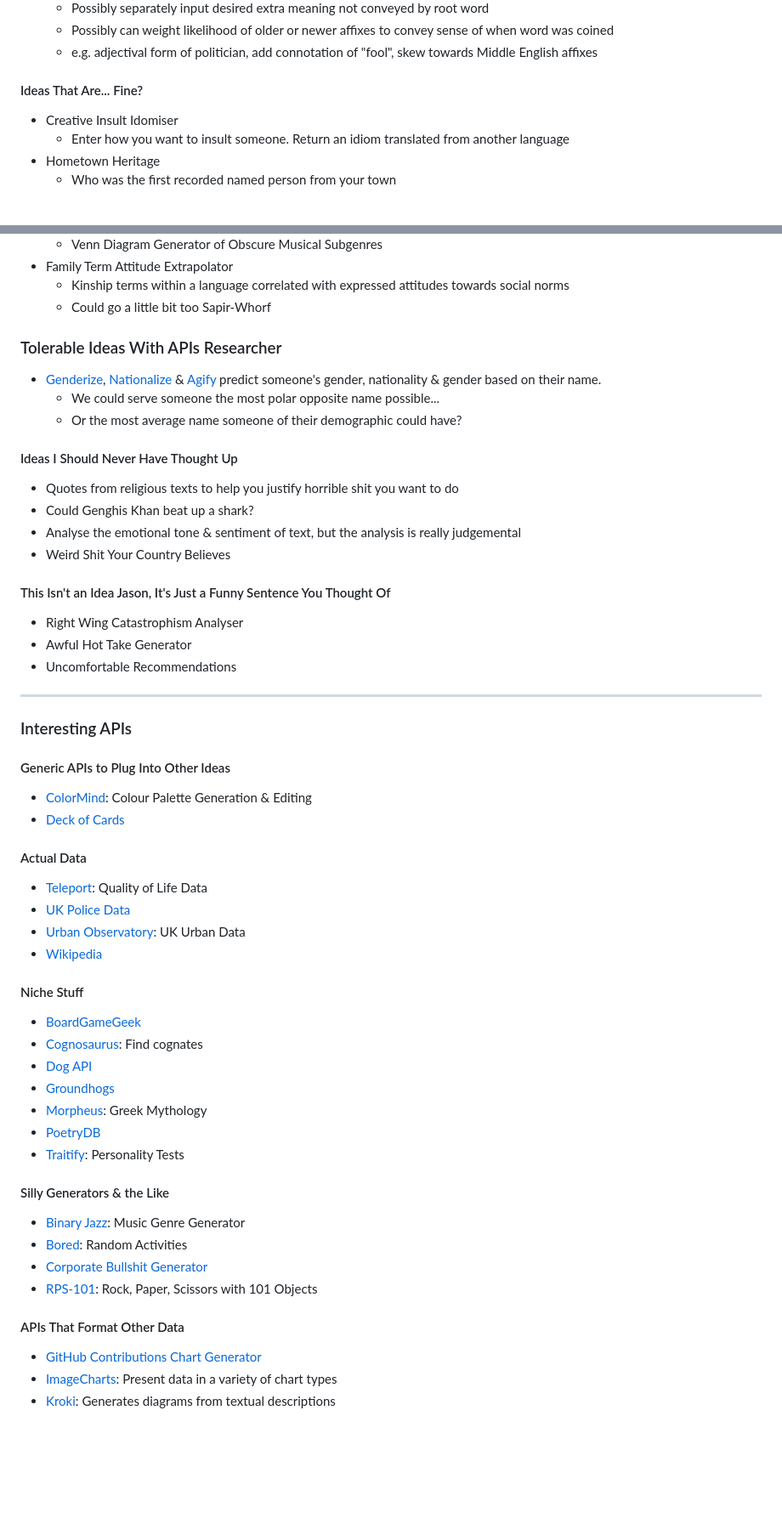
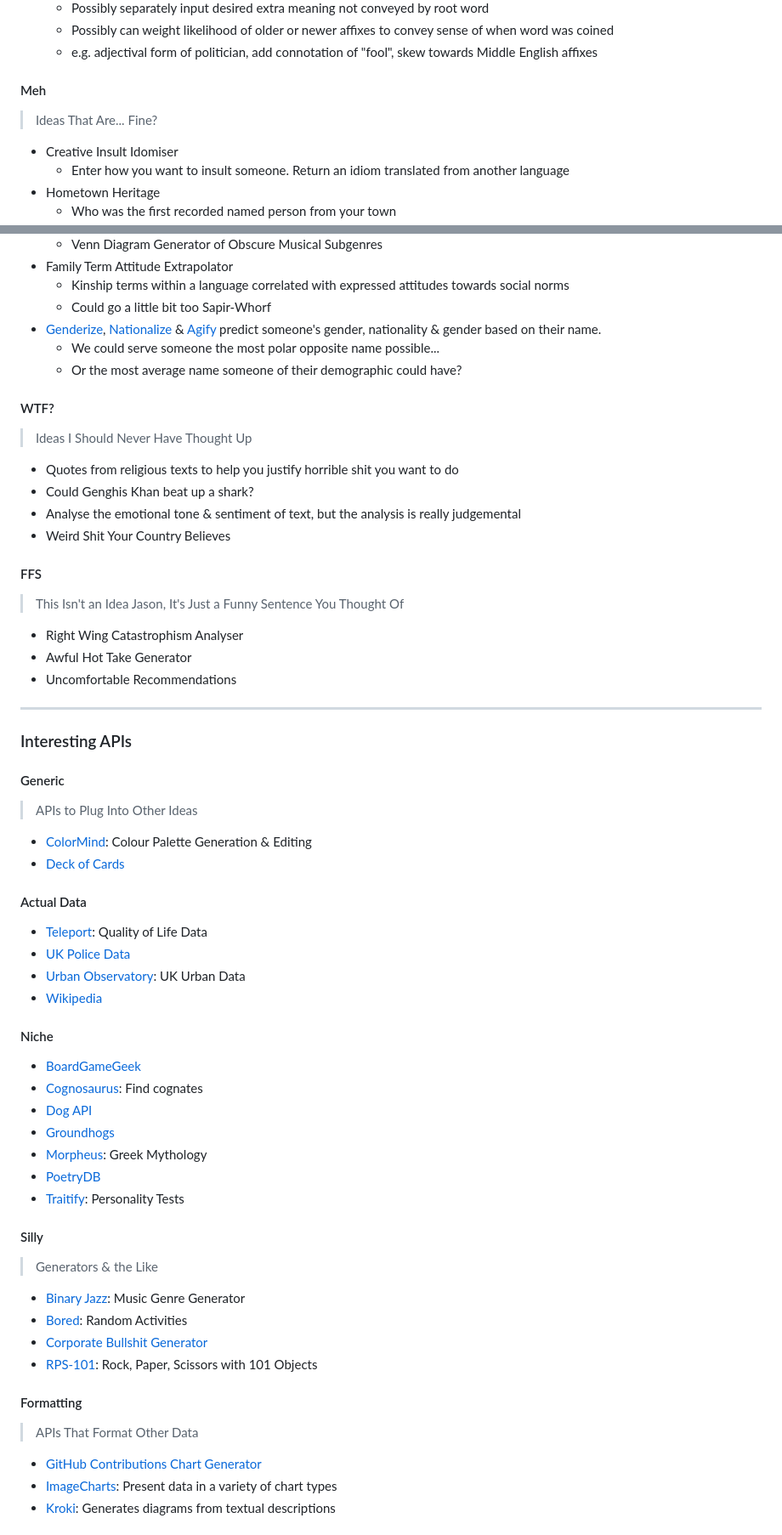
Before and after one commit to FAC29A/seriousTranslationTool, a Markdown page: README.md, 2 parts joined by grey strips. Shown: that part at 85% size. Rendered like a GitHub page; blank space fills up the shorter version.

```diff
--- a/README.md
+++ b/README.md
@@ -117,7 +152,8 @@ classDef codeOutput fill:#bfffbf
 	- Possibly can weight likelihood of older or newer affixes to convey sense of when word was coined
 	- e.g. adjectival form of politician, add connotation of "fool", skew towards Middle English affixes
 
-#### Ideas That Are... Fine?
+#### Meh
+> Ideas That Are... Fine?
 
 - Creative Insult Idomiser
 	- Enter how you want to insult someone. Return an idiom translated from another language
@@ -135,21 +171,20 @@ classDef codeOutput fill:#bfffbf
 - Family Term Attitude Extrapolator
 	- Kinship terms within a language correlated with expressed attitudes towards social norms
 	- Could go a little bit too Sapir-Whorf
-
-### Tolerable Ideas With APIs Researcher
-
 - [Genderize](https://genderize.io/), [Nationalize](https://nationalize.io/) & [Agify](https://agify.io/) predict someone's gender, nationality & gender based on their name.
 	- We could serve someone the most polar opposite name possible...
 	- Or the most average name someone of their demographic could have?
 
-#### Ideas I Should Never Have Thought Up
+#### WTF?
+> Ideas I Should Never Have Thought Up
 
 - Quotes from religious texts to help you justify horrible shit you want to do
 - Could Genghis Khan beat up a shark?
 - Analyse the emotional tone & sentiment of text, but the analysis is really judgemental
 - Weird Shit Your Country Believes
 
-#### This Isn't an Idea Jason, It's Just a Funny Sentence You Thought Of
+#### FFS
+> This Isn't an Idea Jason, It's Just a Funny Sentence You Thought Of
 
 - Right Wing Catastrophism Analyser
 - Awful Hot Take Generator
@@ -159,7 +194,8 @@ classDef codeOutput fill:#bfffbf
 
 ### Interesting APIs
 
-#### Generic APIs to Plug Into Other Ideas
+#### Generic
+> APIs to Plug Into Other Ideas
 
 - [ColorMind](http://colormind.io/api-access/): Colour Palette Generation & Editing
 - [Deck of Cards](https://deckofcardsapi.com/)
@@ -171,7 +207,7 @@ classDef codeOutput fill:#bfffbf
 - [Urban Observatory](https://newcastle.urbanobservatory.ac.uk/): UK Urban Data
 - [Wikipedia](https://www.mediawiki.org/wiki/API)
 
-#### Niche Stuff
+#### Niche
 
 - [BoardGameGeek](https://boardgamegeek.com/wiki/page/BGG_XML_API2?ref=apislist.com)
 - [Cognosaurus](https://github.com/JohnLapis/cognosaurus): Find cognates
@@ -181,14 +217,16 @@ classDef codeOutput fill:#bfffbf
 - [PoetryDB](https://github.com/thundercomb/poetrydb)
 - [Traitify](https://app.traitify.com/developer): Personality Tests
 
-#### Silly Generators & the Like
+#### Silly
+> Generators & the Like
 
 - [Binary Jazz](https://binaryjazz.us/genrenator-api/): Music Genre Generator
 - [Bored](https://www.boredapi.com/): Random Activities
 - [Corporate Bullshit Generator](https://github.com/sameerkumar18/corporate-bs-generator-api)
 - [RPS-101](https://rps101.pythonanywhere.com/api?ref=apislist.com): Rock, Paper, Scissors with 101 Objects
 
-#### APIs That Format Other Data
+#### Formatting
+> APIs That Format Other Data
 
 - [GitHub Contributions Chart Generator](https://github-contributions.vercel.app/)
 - [ImageCharts](https://documentation.image-charts.com/): Present data in a variety of chart types
```
Also changed, not shown: other parts of README.md (+56 -21 lines).
